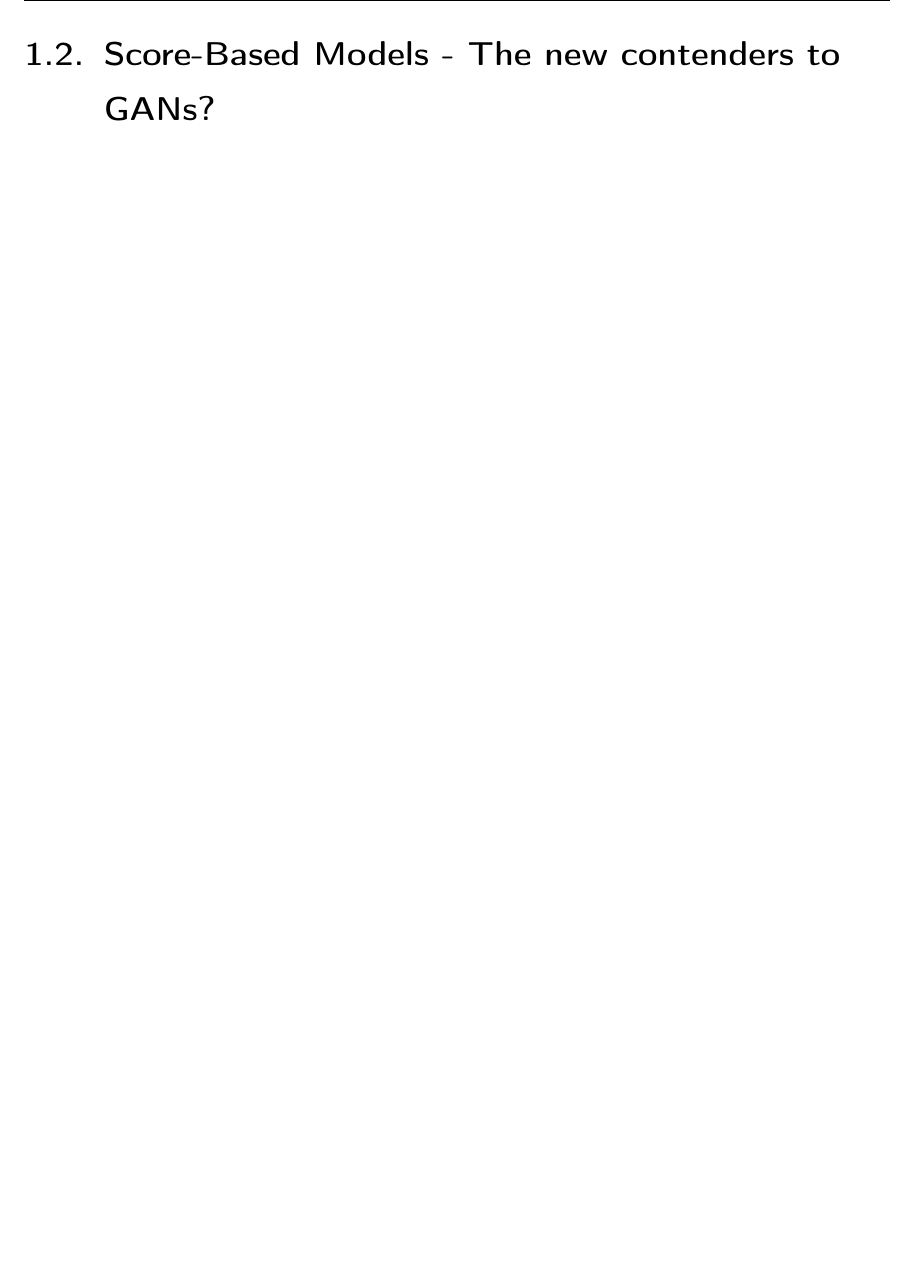
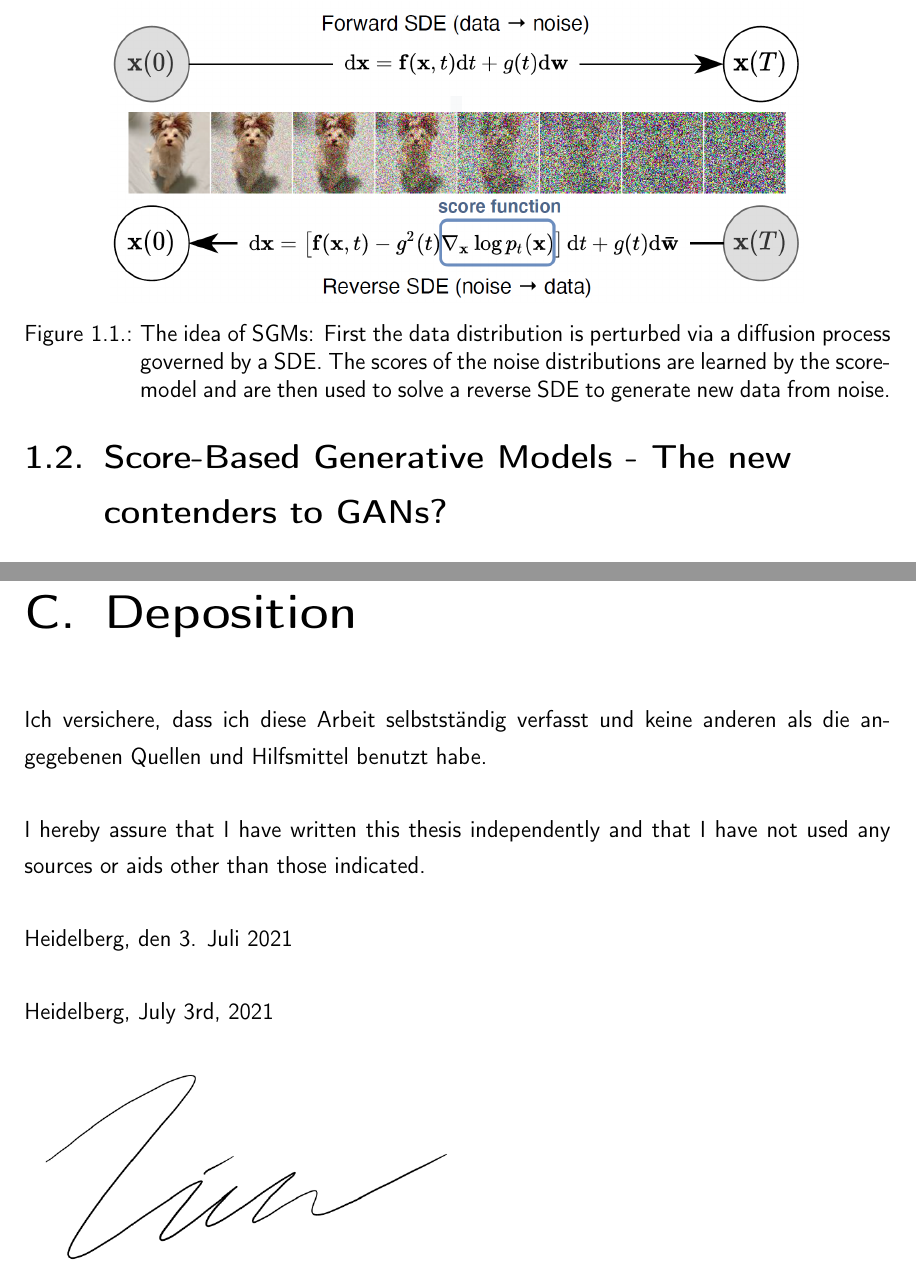
Before and after one commit to tim-kuechler/Bachelor-Thesis, a LaTeX thesis (main.tex, which reads Chapters/chapter1.tex, Chapters/declaration.tex): part of page 13 of 58 before the commit and two parts of pages 13 and 60 of 60 after it, the two joined at a grey line, cut at the place of the change, the shorter picture padded with empty space. Compiled offline with pdfLaTeX.

Commit message:
Finished introduction

```diff
--- a/Chapters/chapter1.tex
+++ b/Chapters/chapter1.tex
@@ -8,4 +10,16 @@ Generative Modeling is an umbrella term describing artificial approaches to gene
 In the last years generative modeling has seen an \textbf{immense} progress in generating the most diverse types of data. Some results have even reached such a quality that they can hardly be distinguished from realistic data for the human eye. Some fields of generative modeling on which outstanding results have been achieved include image generation, video generation and audio and speech generation. In addition to the general push for better generation models, some models are already indispensable for various application purposes such as image processing, anomaly detection in medical context and generation of new data for scientific uses, e.g. the artificial generation of promising molecular candidates for the development of new effective drugs \cite{molgrad}.
+\thispagestyle{plain}
+%%%%%%%%%%%%%%%%%%%%%%%%%%%%%%%%%%%%%%%%%%%%%%%%%%%%%%%%%%%%%%%%%%%%%%%%%%%%%%%%%%%%%%%%%%%%
+\section{Score-Based Generative Models - The new contenders to GANs?}
+\thispagestyle{plain}
+Score Based Generative Models (SGMs) were recently proposed by Yang Song and Stefano Erman \cite{score_1} in late 2020. As a generative model SGMs can be used to generate all kinds of data such as images, audio and graphs and they are capable of performing a variety of special tasks such as inpainting and image-to-image translation. As shown in outstanding results from recent work \cite{score_3} they are absolutely capable to keep up with state-of-the-art generative models such as Generative Adversarial Networks (GANs) \cite{gan_original} and Variational Autoencoders (VAEs) \cite{vae_original}. Therefore SGMs have gained great attention in the scientific community and are already considered by some to be the "new contenders to GANs".
 
-\section{Score-Based Models - The new contenders to GANs?} %0.5-1
+\thispagestyle{plain}
+Score-Based Generative Models work by estimating the score of a given data distribution via score matching \cite{score_matching_original}. Because the score estimating technique is unstable or ill-defined for a real data distribution the initial images are perturbed by Gaussian noise. Starting from random noise, SGMs are able to generate completely new data. To put it in the words of the inventors: "Creating noise from data is easy; creating data from noise is generative modeling [with SGMs]".
 
+\thispagestyle{plain}
+%
+\begin{figure}[]
+    \centering
+    \includegraphics[width=0.8\textwidth]{Chapters/figures/sgm.PNG}
+    \caption{The idea of SGMs: First the data distribution is perturbed via a diffusion process governed by a SDE. The scores of the noise distributions are learned by the score-model and are then used to solve a reverse SDE to generate new data from noise.}
--- /dev/null
+++ b/Chapters/declaration.tex
@@ -0,0 +1,9 @@
+Ich versichere, dass ich diese Arbeit selbstst\"{a}ndig verfasst und keine anderen als die angegebenen Quellen und Hilfsmittel benutzt habe.
+\\\\
+\noindent I hereby assure that I have written this thesis independently and that I have not used any sources or aids other than those indicated.
+\\\\
+\noindent Heidelberg, den 3. Juli 2021
+\\\\
+\noindent Heidelberg, July 3rd, 2021
+\\\\
+\includegraphics[width=.5\textwidth]{Chapters/figures/unterschrift.PNG}
--- a/main.tex
+++ b/main.tex
@@ -100,4 +100,7 @@
 \bibliography{bibliography}
 %\addcontentsline{toc}{chapter}{Bibliography}
 
+\chapter{Deposition}
+\input{Chapters/declaration}
+
 \end{document}
```
Also changed, not shown: Chapters/figures/sgm.PNG (added), Chapters/figures/unterschrift.PNG (added), Chapters/chapter1.tex (11 more changed lines).
